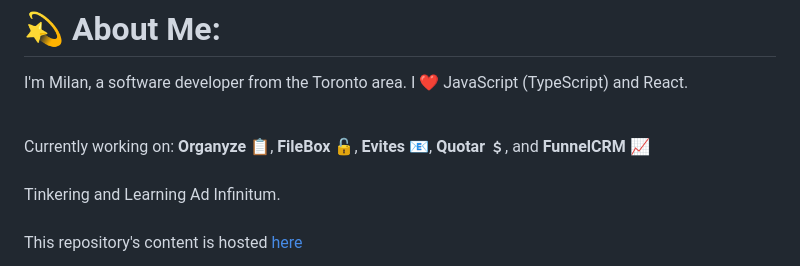
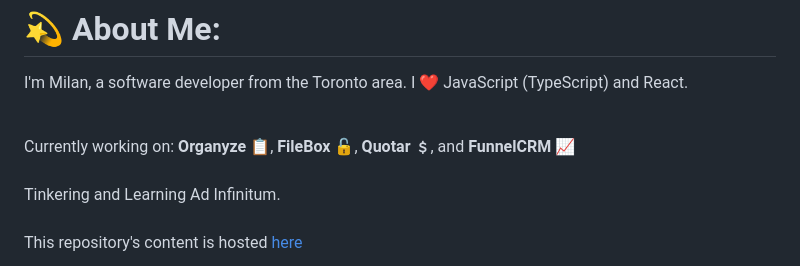
Before and after one commit to milanz14/milanz14, a Markdown page: README.md, the part around the change. Drawn GitHub-style.

```diff
--- a/README.md
+++ b/README.md
@@ -5,7 +5,6 @@ I'm Milan, a software developer from the Toronto area. I ❤️ JavaScript (Type
 Currently working on:
 <b>Organyze 📋</b>,
 <b>FileBox 🔓</b>,
-<b>Evites 📧</b>,
 <b>Quotar ﹩</b>,
 and
 <b>FunnelCRM 📈</b>
```
